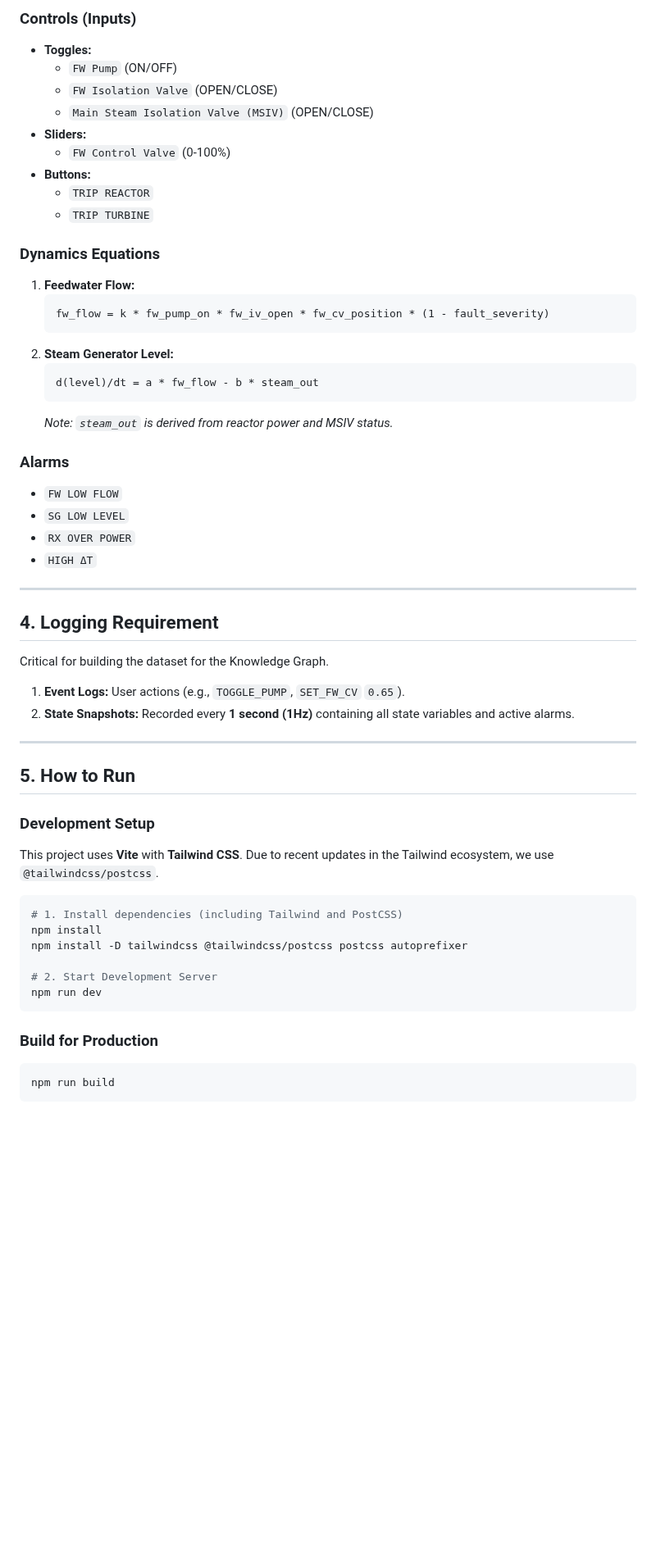
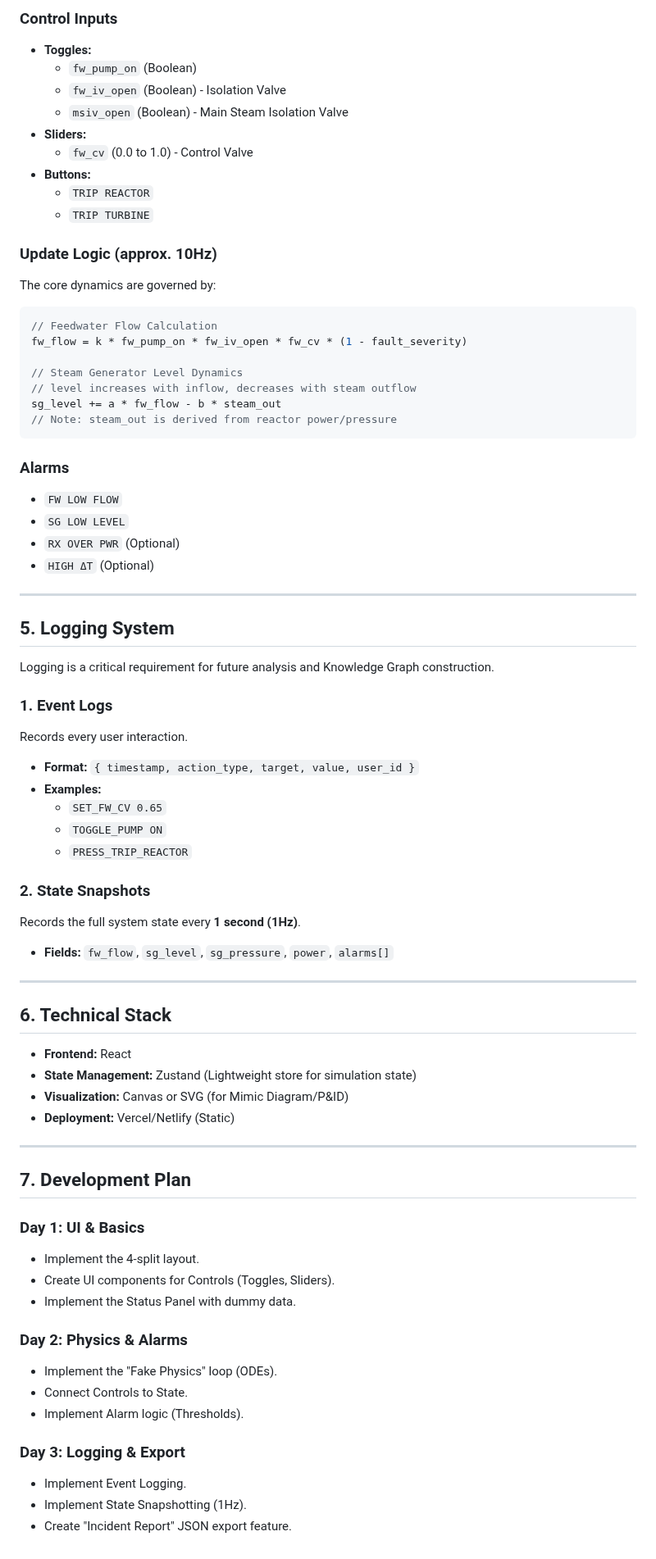
Before and after one commit to separk-1/BuildLink, a Markdown page: README.md, the part around one of its changes. Shown at 82% size. Rendered like a GitHub page; blank space fills up the shorter version.

````diff
--- a/README.md
+++ b/README.md
@@ -47,57 +47,74 @@ The physics model uses simplified ODEs running at **10Hz**.
 
-### Controls (Inputs)
+### Control Inputs
 - **Toggles:**
-  - `FW Pump` (ON/OFF)
-  - `FW Isolation Valve` (OPEN/CLOSE)
-  - `Main Steam Isolation Valve (MSIV)` (OPEN/CLOSE)
+  - `fw_pump_on` (Boolean)
+  - `fw_iv_open` (Boolean) - Isolation Valve
+  - `msiv_open` (Boolean) - Main Steam Isolation Valve
 - **Sliders:**
-  - `FW Control Valve` (0-100%)
+  - `fw_cv` (0.0 to 1.0) - Control Valve
 - **Buttons:**
   - `TRIP REACTOR`
   - `TRIP TURBINE`
 
-### Dynamics Equations
-1.  **Feedwater Flow:**
-    ```
-    fw_flow = k * fw_pump_on * fw_iv_open * fw_cv_position * (1 - fault_severity)
-    ```
-2.  **Steam Generator Level:**
-    ```
-    d(level)/dt = a * fw_flow - b * steam_out
-    ```
-    *Note: `steam_out` is derived from reactor power and MSIV status.*
+### Update Logic (approx. 10Hz)
+The core dynamics are governed by:
+
+```javascript
+// Feedwater Flow Calculation
+fw_flow = k * fw_pump_on * fw_iv_open * fw_cv * (1 - fault_severity)
+
+// Steam Generator Level Dynamics
+// level increases with inflow, decreases with steam outflow
+sg_level += a * fw_flow - b * steam_out
+// Note: steam_out is derived from reactor power/pressure
+```
 
 ### Alarms
 - `FW LOW FLOW`
 - `SG LOW LEVEL`
-- `RX OVER POWER`
-- `HIGH ΔT`
+- `RX OVER PWR` (Optional)
+- `HIGH ΔT` (Optional)
 
 ---
 
-## 4. Logging Requirement
-Critical for building the dataset for the Knowledge Graph.
+## 5. Logging System
+Logging is a critical requirement for future analysis and Knowledge Graph construction.
 
-1.  **Event Logs:** User actions (e.g., `TOGGLE_PUMP`, `SET_FW_CV` `0.65`).
-2.  **State Snapshots:** Recorded every **1 second (1Hz)** containing all state variables and active alarms.
+### 1. Event Logs
+Records every user interaction.
+- **Format:** `{ timestamp, action_type, target, value, user_id }`
+- **Examples:**
+  - `SET_FW_CV 0.65`
+  - `TOGGLE_PUMP ON`
+  - `PRESS_TRIP_REACTOR`
+
+### 2. State Snapshots
+Records the full system state every **1 second (1Hz)**.
+- **Fields:** `fw_flow`, `sg_level`, `sg_pressure`, `power`, `alarms[]`
 
 ---
 
-## 5. How to Run
+## 6. Technical Stack
+- **Frontend:** React
+- **State Management:** Zustand (Lightweight store for simulation state)
+- **Visualization:** Canvas or SVG (for Mimic Diagram/P&ID)
+- **Deployment:** Vercel/Netlify (Static)
 
-### Development Setup
-This project uses **Vite** with **Tailwind CSS**. Due to recent updates in the Tailwind ecosystem, we use `@tailwindcss/postcss`.
+---
 
-```bash
-# 1. Install dependencies (including Tailwind and PostCSS)
-npm install
-npm install -D tailwindcss @tailwindcss/postcss postcss autoprefixer
+## 7. Development Plan
 
-# 2. Start Development Server
-npm run dev
-```
+### Day 1: UI & Basics
+- Implement the 4-split layout.
+- Create UI components for Controls (Toggles, Sliders).
+- Implement the Status Panel with dummy data.
 
-### Build for Production
-```bash
-npm run build
-```
+### Day 2: Physics & Alarms
+- Implement the "Fake Physics" loop (ODEs).
+- Connect Controls to State.
+- Implement Alarm logic (Thresholds).
+
+### Day 3: Logging & Export
+- Implement Event Logging.
+- Implement State Snapshotting (1Hz).
+- Create "Incident Report" JSON export feature.
````
Also changed, not shown: other parts of README.md (+32 -32 lines), docs/images/design_reference.png (added), docs/images/ui_layout.png (added).
